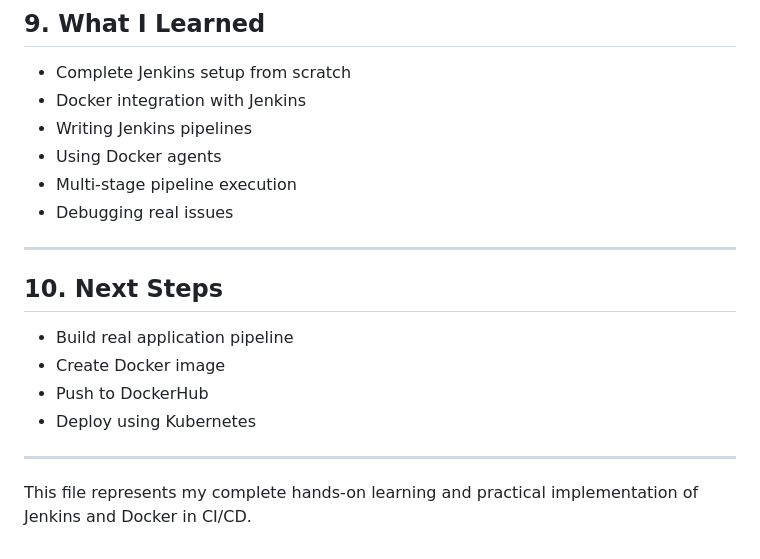
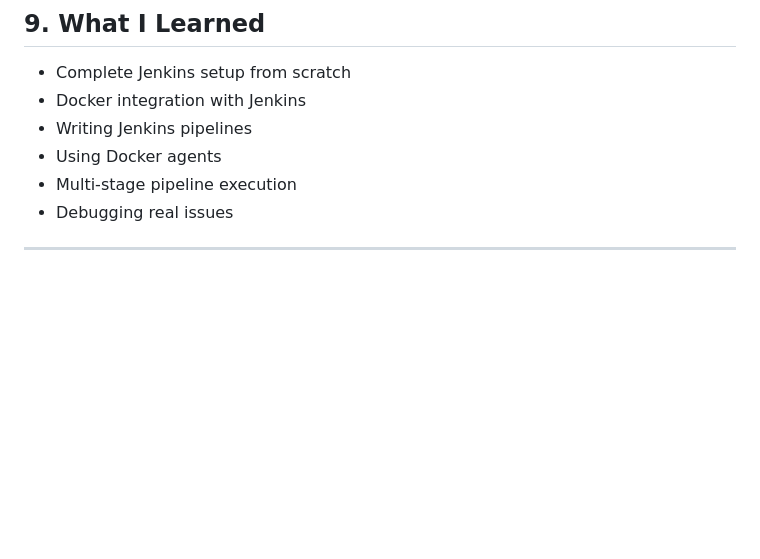
Before and after one commit to krishnakala987-byte/devops-mastery-journey, a Markdown page: 37-Jenkins-Docker-pipeline/README.md, the part around the change. GitHub-like rendering; blank space fills up the shorter version.

```diff
--- a/37-Jenkins-Docker-pipeline/README.md
+++ b/37-Jenkins-Docker-pipeline/README.md
@@ -355,14 +355,3 @@ Fix:
 - Debugging real issues
 
 ---
-
-## 10. Next Steps
-
-- Build real application pipeline
-- Create Docker image
-- Push to DockerHub
-- Deploy using Kubernetes
-
----
-
-This file represents my complete hands-on learning and practical implementation of Jenkins and Docker in CI/CD.
```
